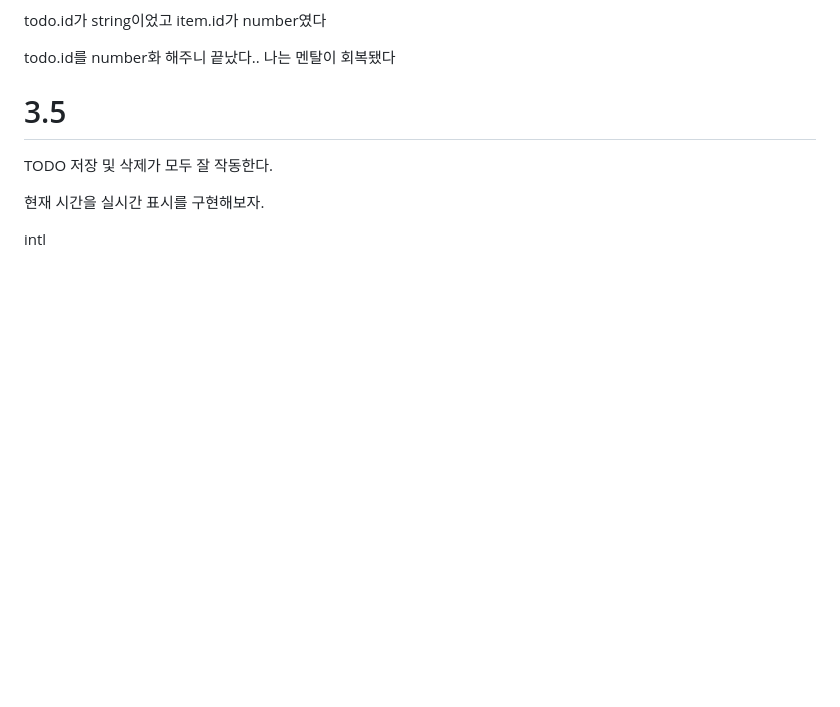
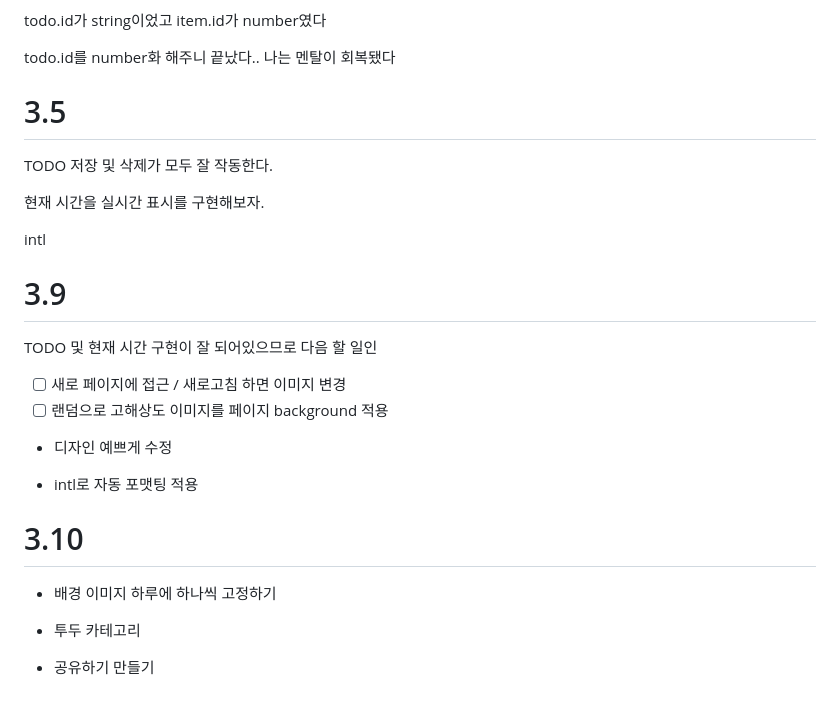
Before and after one commit to Hoeyuni/momentum, a Markdown page: DIARY.md, the part around the change. Rendered like a GitHub page; blank space fills up the shorter version.

```diff
--- a/DIARY.md
+++ b/DIARY.md
@@ -107,3 +107,22 @@ TODO 저장 및 삭제가 모두 잘 작동한다.
 현재 시간을 실시간 표시를 구현해보자.
 
 intl
+
+# 3.9
+
+TODO 및 현재 시간 구현이 잘 되어있으므로 다음 할 일인
+
+- [ ] 새로 페이지에 접근 / 새로고침 하면 이미지 변경
+- [ ] 랜덤으로 고해상도 이미지를 페이지 background 적용
+
+- 디자인 예쁘게 수정
+
+- intl로 자동 포맷팅 적용
+
+# 3.10
+
+- 배경 이미지 하루에 하나씩 고정하기
+
+- 투두 카테고리
+
+- 공유하기 만들기
```
Also changed, not shown: STUDY.md (+56 -0 lines).
